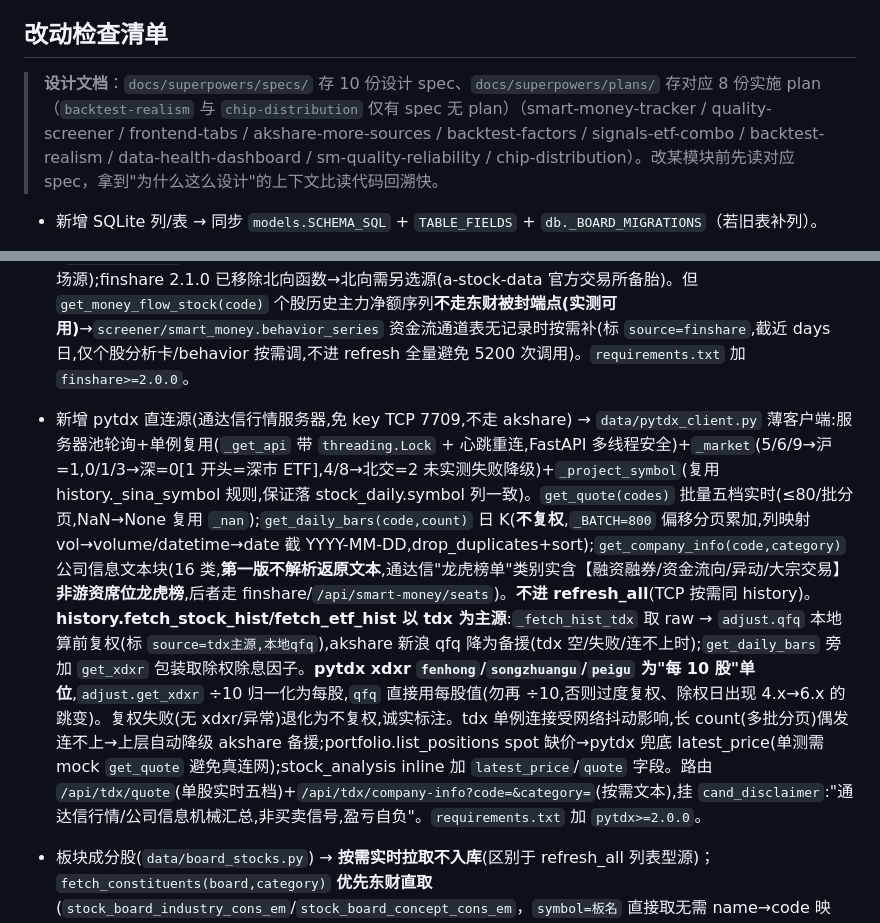
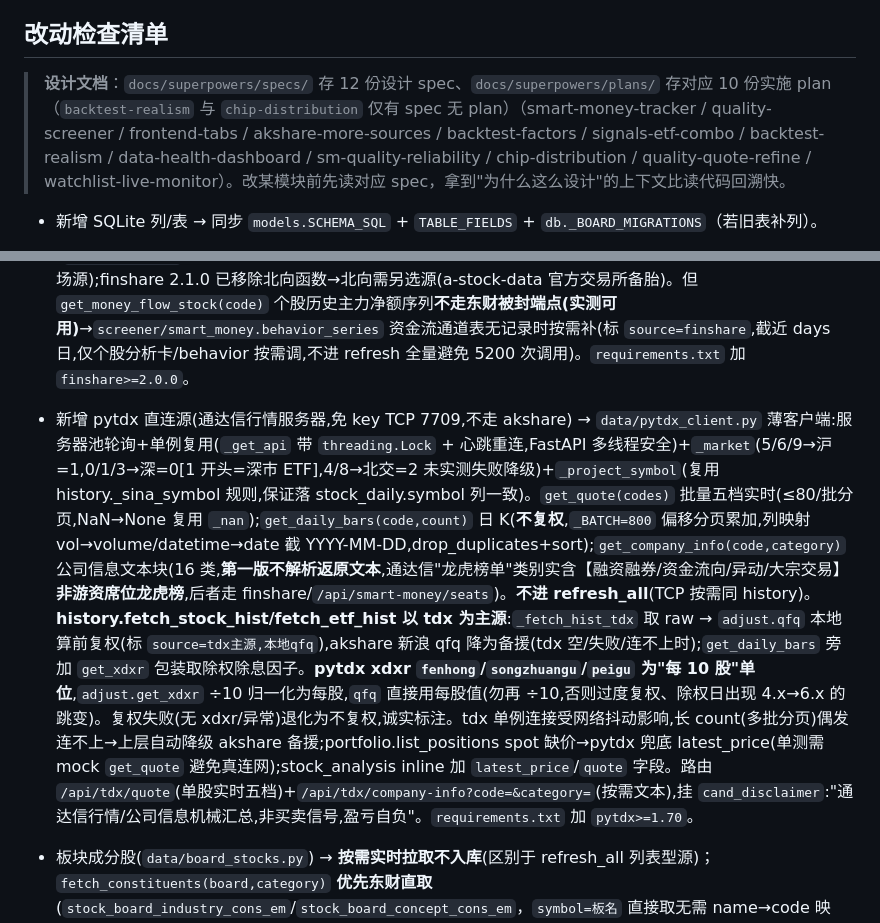
Before and after one commit to summer1112222/stock-screener, a Markdown page: CLAUDE.md, 2 parts joined by grey strips. GitHub-like rendering.

```diff
--- a/CLAUDE.md
+++ b/CLAUDE.md
@@ -82,13 +82,13 @@ curl -X POST http://localhost:8000/api/refresh
 
 ## 改动检查清单
 
-> **设计文档**：`docs/superpowers/specs/` 存 10 份设计 spec、`docs/superpowers/plans/` 存对应 8 份实施 plan（`backtest-realism` 与 `chip-distribution` 仅有 spec 无 plan）（smart-money-tracker / quality-screener / frontend-tabs / akshare-more-sources / backtest-factors / signals-etf-combo / backtest-realism / data-health-dashboard / sm-quality-reliability / chip-distribution）。改某模块前先读对应 spec，拿到"为什么这么设计"的上下文比读代码回溯快。
+> **设计文档**：`docs/superpowers/specs/` 存 12 份设计 spec、`docs/superpowers/plans/` 存对应 10 份实施 plan（`backtest-realism` 与 `chip-distribution` 仅有 spec 无 plan）（smart-money-tracker / quality-screener / frontend-tabs / akshare-more-sources / backtest-factors / signals-etf-combo / backtest-realism / data-health-dashboard / sm-quality-reliability / chip-distribution / quality-quote-refine / watchlist-live-monitor）。改某模块前先读对应 spec，拿到"为什么这么设计"的上下文比读代码回溯快。
 
 - 新增 SQLite 列/表 → 同步 `models.SCHEMA_SQL` + `TABLE_FIELDS` + `db._BOARD_MIGRATIONS`（若旧表补列）。
 - 新增采集源 → 复用 `(df, ok, err)` 返回约定 + `_to_records`（NaN→None）+ 异常不抛崩；eastmoney 域名自动受 HTTP patch 保护。
 - 新增 AKShare 采集源 → 列表型(stock_zh_a_st_em/stock_hold_management_detail_em/stock_restricted_release_detail_em/stock_research_report_em)进 refresh_all/refresh_today;per-code(stock_*_sheet_by_report_em/stock_comment_detail)走 fundamentals.fetch + fundamentals_cache 缓存(7天 TTL,超时降级 stale);复用 `_first_col` 候选名容错,单测 mock 验证字段映射。高管增持仓/限售解禁并入 smart_money_action 复用 channel 零加列;限售解禁 as_of=真实解禁日期(可能未来),查询按 as_of 月份(unlock_by_month)。
 - 新增 finshare 备援源 → `data/smart_money.py` 的 `collect_dragon_tiger` 东财主源(`stock_lhb_detail_em`)空或异常(被封)→ finshare `get_lhb()` 备援(不走东财 push2 被封端点,实测可用;净买/买/卖额拆分比东财主榜单更全)。finshare 函数内 `import`(独立于 akshare,`_AK_OK=False` 也走备援);多日榜单按 `trade_date`(无破折号 YYYYMMDD)经 `_norm_date` 过滤当日;`fs_code`('000004.SZ'/'SH600519'/'sz000004')经 `_fs_code_norm` 归一 6 位纯代码;finshare lhb **无 name 列**→记录 name 留空,下游 `stock_spot` 按 code 补;两边皆无当日上榜→成功空(不算错),两边败→False 诚实标 `source=finshare`。**finshare 资金流接口(`get_money_flow`/industry/concept)同源东财 push2 被封→不可作资金流备援**(THS 直取仍是唯一可靠全市场源);finshare 2.1.0 已移除北向函数→北向需另选源(a-stock-data 官方交易所备胎)。但 `get_money_flow_stock(code)` 个股历史主力净额序列**不走东财被封端点(实测可用)**→`screener/smart_money.behavior_series` 资金流通道表无记录时按需补(标 `source=finshare`,截近 days 日,仅个股分析卡/behavior 按需调,不进 refresh 全量避免 5200 次调用)。`requirements.txt` 加 `finshare>=2.0.0`。
-- 新增 pytdx 直连源(通达信行情服务器,免 key TCP 7709,不走 akshare) → `data/pytdx_client.py` 薄客户端:服务器池轮询+单例复用(`_get_api` 带 `threading.Lock` + 心跳重连,FastAPI 多线程安全)+`_market`(5/6/9→沪=1,0/1/3→深=0[1 开头=深市 ETF],4/8→北交=2 未实测失败降级)+`_project_symbol`(复用 history._sina_symbol 规则,保证落 stock_daily.symbol 列一致)。`get_quote(codes)` 批量五档实时(≤80/批分页,NaN→None 复用 `_nan`);`get_daily_bars(code,count)` 日 K(**不复权**,`_BATCH=800` 偏移分页累加,列映射 vol→volume/datetime→date 截 YYYY-MM-DD,drop_duplicates+sort);`get_company_info(code,category)` 公司信息文本块(16 类,**第一版不解析返原文本**,通达信"龙虎榜单"类别实含【融资融券/资金流向/异动/大宗交易】**非游资席位龙虎榜**,后者走 finshare/`/api/smart-money/seats`)。**不进 refresh_all**(TCP 按需同 history)。**history.fetch_stock_hist/fetch_etf_hist 以 tdx 为主源**:`_fetch_hist_tdx` 取 raw → `adjust.qfq` 本地算前复权(标 `source=tdx主源,本地qfq`),akshare 新浪 qfq 降为备援(tdx 空/失败/连不上时);`get_daily_bars` 旁加 `get_xdxr` 包装取除权除息因子。**pytdx xdxr `fenhong`/`songzhuangu`/`peigu` 为"每 10 股"单位**,`adjust.get_xdxr` ÷10 归一化为每股,`qfq` 直接用每股值(勿再 ÷10,否则过度复权、除权日出现 4.x→6.x 的跳变)。复权失败(无 xdxr/异常)退化为不复权,诚实标注。tdx 单例连接受网络抖动影响,长 count(多批分页)偶发连不上→上层自动降级 akshare 备援;portfolio.list_positions spot 缺价→pytdx 兜底 latest_price(单测需 mock `get_quote` 避免真连网);stock_analysis inline 加 `latest_price`/`quote` 字段。路由 `/api/tdx/quote`(单股实时五档)+`/api/tdx/company-info?code=&category=`(按需文本),挂 `cand_disclaimer`:"通达信行情/公司信息机械汇总,非买卖信号,盈亏自负"。`requirements.txt` 加 `pytdx>=2.0.0`。
+- 新增 pytdx 直连源(通达信行情服务器,免 key TCP 7709,不走 akshare) → `data/pytdx_client.py` 薄客户端:服务器池轮询+单例复用(`_get_api` 带 `threading.Lock` + 心跳重连,FastAPI 多线程安全)+`_market`(5/6/9→沪=1,0/1/3→深=0[1 开头=深市 ETF],4/8→北交=2 未实测失败降级)+`_project_symbol`(复用 history._sina_symbol 规则,保证落 stock_daily.symbol 列一致)。`get_quote(codes)` 批量五档实时(≤80/批分页,NaN→None 复用 `_nan`);`get_daily_bars(code,count)` 日 K(**不复权**,`_BATCH=800` 偏移分页累加,列映射 vol→volume/datetime→date 截 YYYY-MM-DD,drop_duplicates+sort);`get_company_info(code,category)` 公司信息文本块(16 类,**第一版不解析返原文本**,通达信"龙虎榜单"类别实含【融资融券/资金流向/异动/大宗交易】**非游资席位龙虎榜**,后者走 finshare/`/api/smart-money/seats`)。**不进 refresh_all**(TCP 按需同 history)。**history.fetch_stock_hist/fetch_etf_hist 以 tdx 为主源**:`_fetch_hist_tdx` 取 raw → `adjust.qfq` 本地算前复权(标 `source=tdx主源,本地qfq`),akshare 新浪 qfq 降为备援(tdx 空/失败/连不上时);`get_daily_bars` 旁加 `get_xdxr` 包装取除权除息因子。**pytdx xdxr `fenhong`/`songzhuangu`/`peigu` 为"每 10 股"单位**,`adjust.get_xdxr` ÷10 归一化为每股,`qfq` 直接用每股值(勿再 ÷10,否则过度复权、除权日出现 4.x→6.x 的跳变)。复权失败(无 xdxr/异常)退化为不复权,诚实标注。tdx 单例连接受网络抖动影响,长 count(多批分页)偶发连不上→上层自动降级 akshare 备援;portfolio.list_positions spot 缺价→pytdx 兜底 latest_price(单测需 mock `get_quote` 避免真连网);stock_analysis inline 加 `latest_price`/`quote` 字段。路由 `/api/tdx/quote`(单股实时五档)+`/api/tdx/company-info?code=&category=`(按需文本),挂 `cand_disclaimer`:"通达信行情/公司信息机械汇总,非买卖信号,盈亏自负"。`requirements.txt` 加 `pytdx>=1.70`。
 - 板块成分股(`data/board_stocks.py`) → **按需实时拉取不入库**(区别于 refresh_all 列表型源)；`fetch_constituents(board,category)` **优先东财直取**(`stock_board_industry_cons_em`/`stock_board_concept_cons_em`，`symbol=板名` 直接取无需 name→code 映射，板名来自东财 `stock_board_industry_name_em` 时同源最准)，东财被封/akshare 未装/返回空→降级 THS 静态表(`_fetch_map` 建 name→code 映射 + `_fuzzy_match` 包含/被包含取最长命中，兜底近似板名)；两源都失败→抛 ValueError 由路由 catch 降级(返回龙头股无成分股，诚实标 `cons_error`)；每行带 `source`(em|ths)，路由 `source` 字段从首行派生不再硬编码。东财路径调 `collector._install_http_patch()` 注入 UA/Referer+重试(否则默认 UA 被 502)；翻页至空或行数<20 判末页；read_html 把代码列读成 int 丢前导零(002966→2966)→**必须 `zfill(6)` 补回**(两源同)；`_prefix` 加交易所前缀(6→sh/0/30→sz/920/43/83/87/8→bj)；NaN→None(复用 `_f`/`_s`，防 `allow_nan=False` 500)。**`pd.read_html` 必须显式 `flavor='lxml'`**——pandas 3.0 默认 flavor 走 bs4→html5lib，html5lib 未装即 `ImportError`(板块成分股报错降级、`data/smart_money.py` THS 资金流 `_rows` 静默返回 `[]` 资金流通道空)；`lxml` 已 pin `requirements.txt`。同坑见 `smart_money.py` 的 `_rows`(两处都要 flavor='lxml')。
 
   > **AKShare 版本适配（2026-07-23 修正，akshare 1.18.64）**：旧函数大面积改名，按旧名调用直接 `AttributeError` 导致 5 通道零写入（DB 只剩资金流）。映射：龙虎榜 `stock_lhb_detail_em(start_date,end_date)` 日期须**无破折号 YYYYMMDD**（带破折号内部 NoneType 崩）；席位明细 `stock_lhb_stock_detail_em(symbol,date,flag)` 现需 date+flag、逐股两次请求太慢，**改用主榜单"龙虎榜净买额"出个股级记录**。十大股东 `stock_gdfx_free_top_10`→`stock_gdfx_free_top_10_em(symbol=sh/sz+code, date=报告期YYYYMMDD)`（`_prefix_code`/`_latest_report_period`）。高管 `stock_hold_management_em`→`stock_hold_management_detail_em()`（无参、17 万行全历史、拉取约 4-5 分钟，`_filter_recent` 按"日期"列取近 7 日，记录 date 取行内变动日期）。限售 `stock_share_change_em(symbol=月)` 已下线→`stock_restricted_release_detail_em(start_date,end_date)` 按日期范围拉个股清单（actor 取"限售股类型"，无"解禁股东"列）。北向两东财端点均 `NoneType` 崩（反爬），无备援，保持优雅失败灰显。`_clean` 已支持 date/Timestamp→字符串（raw 列含上榜日/解禁时间等 date 对象，否则 JSON 序列化 500）。
```
Also changed, not shown: README.md (+25 -19 lines).
